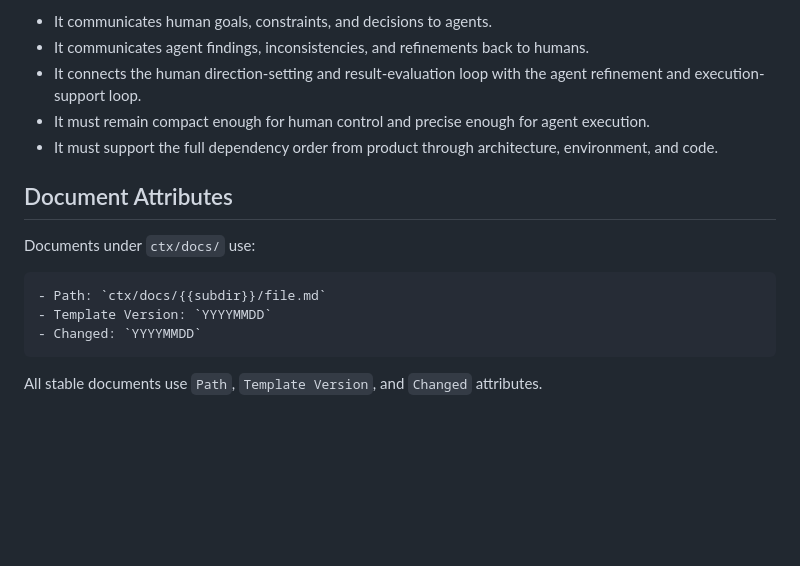
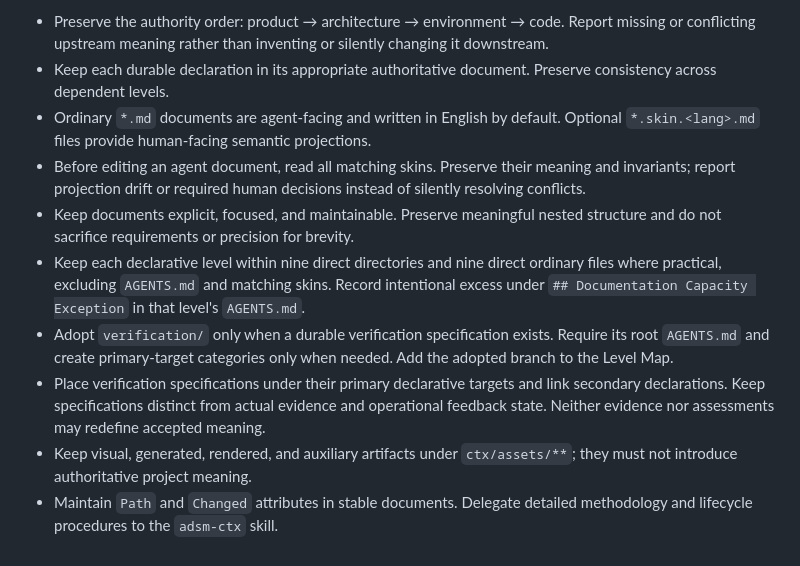
Before and after one commit to flancer32/mindstream, a Markdown page: ctx/docs/AGENTS.md, the part around one of its changes. Drawn GitHub-style; blank space fills up the shorter version.

````diff
--- a/ctx/docs/AGENTS.md
+++ b/ctx/docs/AGENTS.md
@@ -70,17 +51,10 @@ Project documentation is the cognitive interface through which humans and agents
-- It communicates human goals, constraints, and decisions to agents.
-- It communicates agent findings, inconsistencies, and refinements back to humans.
-- It connects the human direction-setting and result-evaluation loop with the agent refinement and execution-support loop.
-- It must remain compact enough for human control and precise enough for agent execution.
-- It must support the full dependency order from product through architecture, environment, and code.
-
-## Document Attributes
-
-Documents under `ctx/docs/` use:
-
-```md
-- Path: `ctx/docs/{{subdir}}/file.md`
-- Template Version: `YYYYMMDD`
-- Changed: `YYYYMMDD`
-```
-
-All stable documents use `Path`, `Template Version`, and `Changed` attributes.
+- Preserve the authority order: product → architecture → environment → code. Report missing or conflicting upstream meaning rather than inventing or silently changing it downstream.
+- Keep each durable declaration in its appropriate authoritative document. Preserve consistency across dependent levels.
+- Ordinary `*.md` documents are agent-facing and written in English by default. Optional `*.skin.<lang>.md` files provide human-facing semantic projections.
+- Before editing an agent document, read all matching skins. Preserve their meaning and invariants; report projection drift or required human decisions instead of silently resolving conflicts.
+- Keep documents explicit, focused, and maintainable. Preserve meaningful nested structure and do not sacrifice requirements or precision for brevity.
+- Keep each declarative level within nine direct directories and nine direct ordinary files where practical, excluding `AGENTS.md` and matching skins. Record intentional excess under `## Documentation Capacity Exception` in that level's `AGENTS.md`.
+- Adopt `verification/` only when a durable verification specification exists. Require its root `AGENTS.md` and create primary-target categories only when needed. Add the adopted branch to the Level Map.
+- Place verification specifications under their primary declarative targets and link secondary declarations. Keep specifications distinct from actual evidence and operational feedback state. Neither evidence nor assessments may redefine accepted meaning.
+- Keep visual, generated, rendered, and auxiliary artifacts under `ctx/assets/**`; they must not introduce authoritative project meaning.
+- Maintain `Path` and `Changed` attributes in stable documents. Delegate detailed methodology and lifecycle procedures to the `adsm-ctx` skill.
````
Also changed, not shown: other parts of ctx/docs/AGENTS.md (+27 -46 lines).
